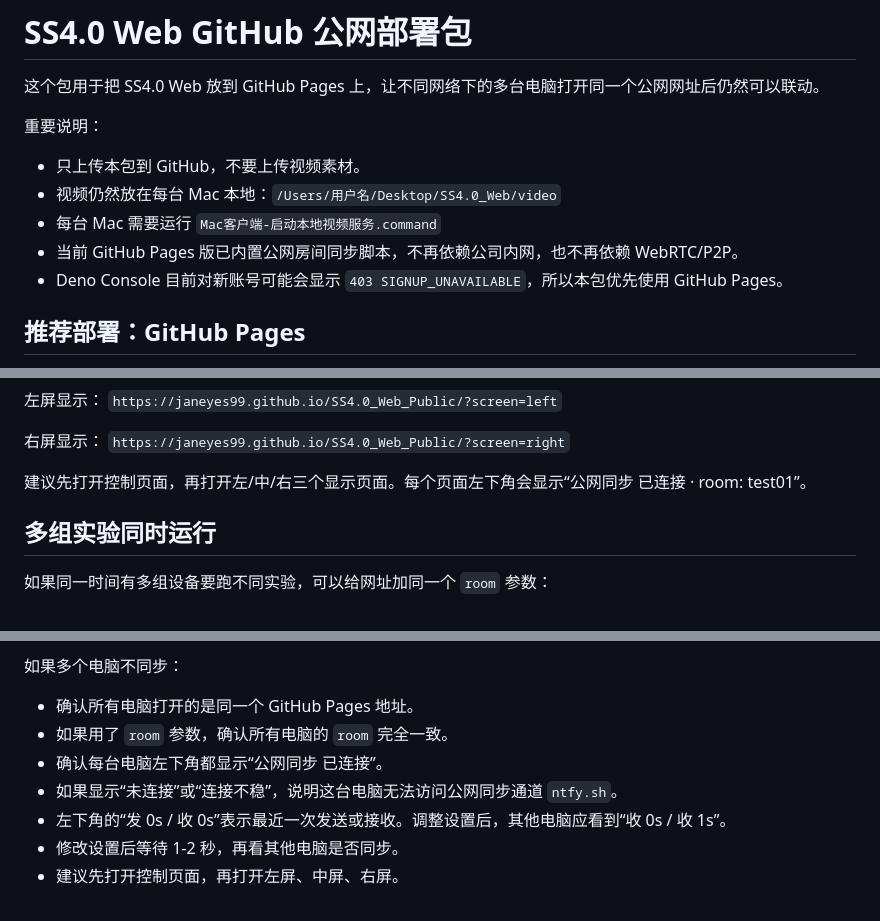
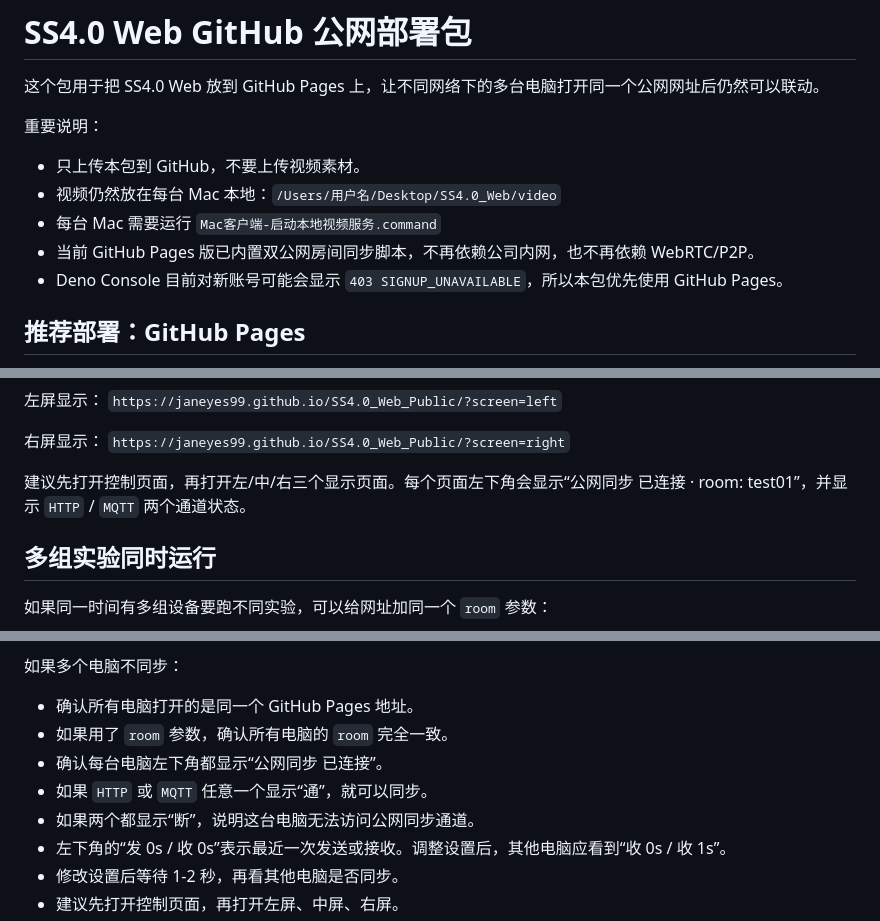
Before and after one commit to Janeyes99/SS4.0_Web_Public, a Markdown page: README.md, 3 parts joined by grey strips. Rendered like a GitHub page.

Commit message:
Update README.md dual public sync

```diff
--- a/README.md
+++ b/README.md
@@ -6,7 +6,7 @@
 - 只上传本包到 GitHub，不要上传视频素材。
 - 视频仍然放在每台 Mac 本地：`/Users/用户名/Desktop/SS4.0_Web/video`
 - 每台 Mac 需要运行 `Mac客户端-启动本地视频服务.command`
-- 当前 GitHub Pages 版已内置公网房间同步脚本，不再依赖公司内网，也不再依赖 WebRTC/P2P。
+- 当前 GitHub Pages 版已内置双公网房间同步脚本，不再依赖公司内网，也不再依赖 WebRTC/P2P。
 - Deno Console 目前对新账号可能会显示 `403 SIGNUP_UNAVAILABLE`，所以本包优先使用 GitHub Pages。
 
 ## 推荐部署：GitHub Pages
@@ -40,7 +40,7 @@ GitHub Pages 设置：
 右屏显示：
 `https://janeyes99.github.io/SS4.0_Web_Public/?screen=right`
 
-建议先打开控制页面，再打开左/中/右三个显示页面。每个页面左下角会显示“公网同步 已连接 · room: test01”。
+建议先打开控制页面，再打开左/中/右三个显示页面。每个页面左下角会显示“公网同步 已连接 · room: test01”，并显示 `HTTP` / `MQTT` 两个通道状态。
 
 ## 多组实验同时运行
 
@@ -83,7 +83,8 @@ GitHub Pages 设置：
 - 确认所有电脑打开的是同一个 GitHub Pages 地址。
 - 如果用了 `room` 参数，确认所有电脑的 `room` 完全一致。
 - 确认每台电脑左下角都显示“公网同步 已连接”。
-- 如果显示“未连接”或“连接不稳”，说明这台电脑无法访问公网同步通道 `ntfy.sh`。
+- 如果 `HTTP` 或 `MQTT` 任意一个显示“通”，就可以同步。
+- 如果两个都显示“断”，说明这台电脑无法访问公网同步通道。
 - 左下角的“发 0s / 收 0s”表示最近一次发送或接收。调整设置后，其他电脑应看到“收 0s / 收 1s”。
 - 修改设置后等待 1-2 秒，再看其他电脑是否同步。
 - 建议先打开控制页面，再打开左屏、中屏、右屏。
```
